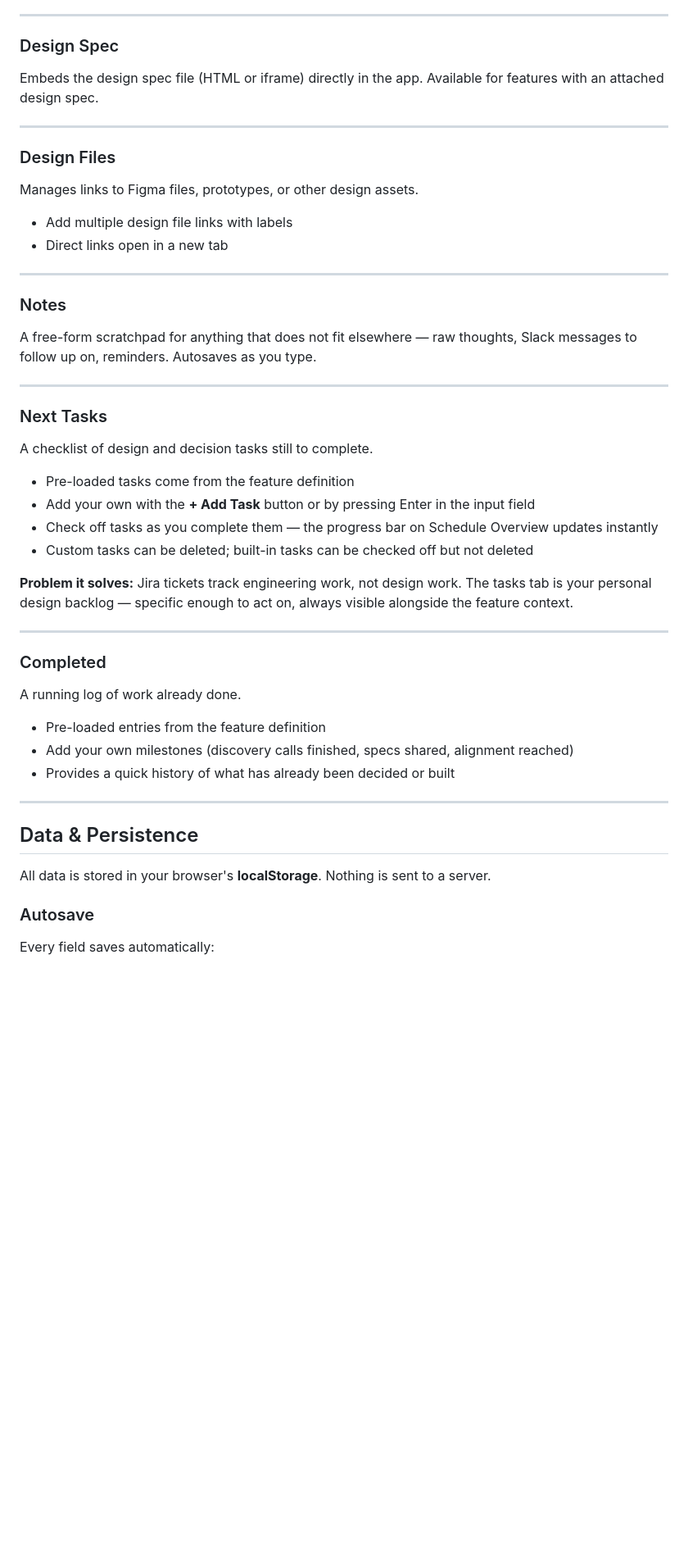
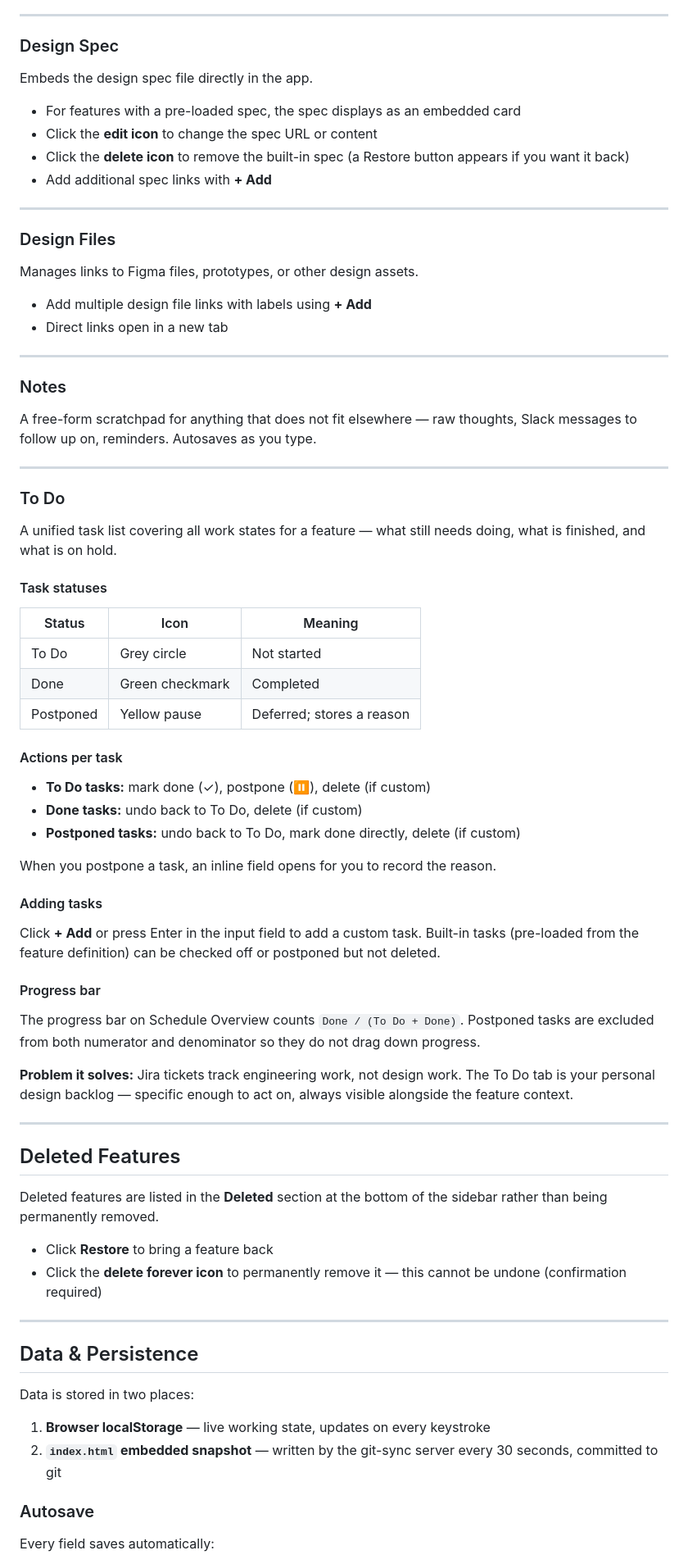
Before and after one commit to ElaineZhang86/feature-tracker, a Markdown page: USER_GUIDE.md, the part around one of its changes. Shown at 82% size. Rendered like a GitHub page; blank space fills up the shorter version.

```diff
--- a/USER_GUIDE.md
+++ b/USER_GUIDE.md
@@ -142,48 +200,80 @@ Answers autosave when you click away from the text area.
 ---
 
 ### Design Spec
-Embeds the design spec file (HTML or iframe) directly in the app. Available for features with an attached design spec.
+
+Embeds the design spec file directly in the app.
+
+- For features with a pre-loaded spec, the spec displays as an embedded card
+- Click the **edit icon** to change the spec URL or content
+- Click the **delete icon** to remove the built-in spec (a Restore button appears if you want it back)
+- Add additional spec links with **+ Add**
 
 ---
 
 ### Design Files
+
 Manages links to Figma files, prototypes, or other design assets.
-- Add multiple design file links with labels
+- Add multiple design file links with labels using **+ Add**
 - Direct links open in a new tab
 
 ---
 
 ### Notes
+
 A free-form scratchpad for anything that does not fit elsewhere — raw thoughts, Slack messages to follow up on, reminders. Autosaves as you type.
 
 ---
 
-### Next Tasks
-A checklist of design and decision tasks still to complete.
+### To Do
 
-- Pre-loaded tasks come from the feature definition
-- Add your own with the **+ Add Task** button or by pressing Enter in the input field
-- Check off tasks as you complete them — the progress bar on Schedule Overview updates instantly
-- Custom tasks can be deleted; built-in tasks can be checked off but not deleted
+A unified task list covering all work states for a feature — what still needs doing, what is finished, and what is on hold.
 
-**Problem it solves:** Jira tickets track engineering work, not design work. The tasks tab is your personal design backlog — specific enough to act on, always visible alongside the feature context.
+#### Task statuses
+
+| Status | Icon | Meaning |
+|--------|------|---------|
+| To Do | Grey circle | Not started |
+| Done | Green checkmark | Completed |
+| Postponed | Yellow pause | Deferred; stores a reason |
+
+#### Actions per task
+
+- **To Do tasks:** mark done (✓), postpone (⏸), delete (if custom)
+- **Done tasks:** undo back to To Do, delete (if custom)
+- **Postponed tasks:** undo back to To Do, mark done directly, delete (if custom)
+
+When you postpone a task, an inline field opens for you to record the reason.
+
+#### Adding tasks
+
+Click **+ Add** or press Enter in the input field to add a custom task. Built-in tasks (pre-loaded from the feature definition) can be checked off or postponed but not deleted.
+
+#### Progress bar
+
+The progress bar on Schedule Overview counts `Done / (To Do + Done)`. Postponed tasks are excluded from both numerator and denominator so they do not drag down progress.
+
+**Problem it solves:** Jira tickets track engineering work, not design work. The To Do tab is your personal design backlog — specific enough to act on, always visible alongside the feature context.
 
 ---
 
-### Completed
-A running log of work already done.
+## Deleted Features
 
-- Pre-loaded entries from the feature definition
-- Add your own milestones (discovery calls finished, specs shared, alignment reached)
-- Provides a quick history of what has already been decided or built
+Deleted features are listed in the **Deleted** section at the bottom of the sidebar rather than being permanently removed.
+
+- Click **Restore** to bring a feature back
+- Click the **delete forever icon** to permanently remove it — this cannot be undone (confirmation required)
 
 ---
 
 ## Data & Persistence
 
-All data is stored in your browser's **localStorage**. Nothing is sent to a server.
+Data is stored in two places:
+
+1. **Browser localStorage** — live working state, updates on every keystroke
+2. **`index.html` embedded snapshot** — written by the git-sync server every 30 seconds, committed to git
 
 ### Autosave
+
 Every field saves automatically:
 - Status, due date, current focus — save on change
 - Notes — save on every keystroke
```
Also changed, not shown: other parts of USER_GUIDE.md (+74 -13 lines).
